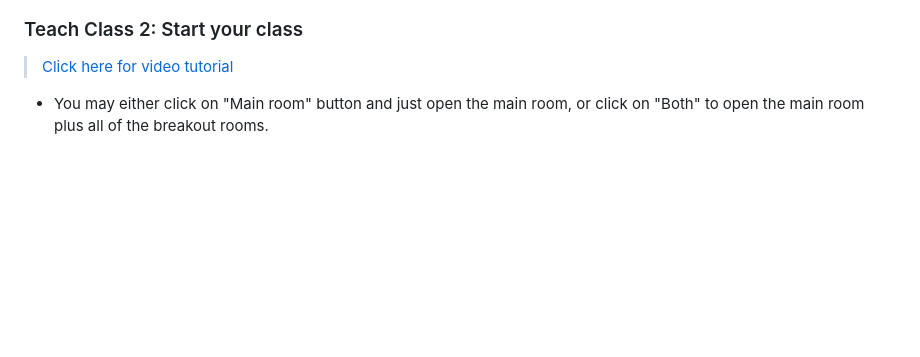
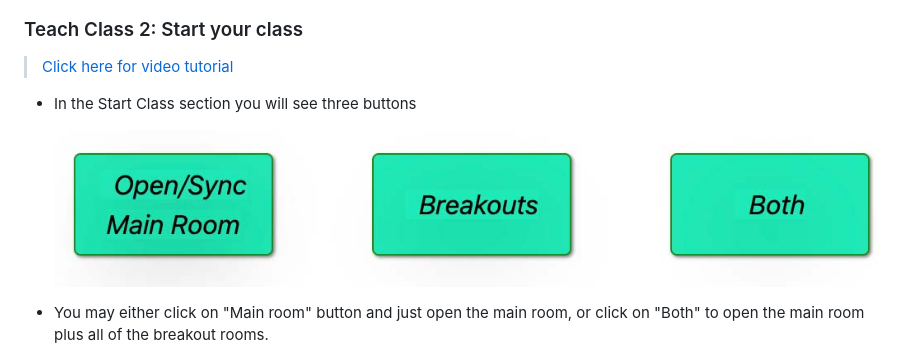
Before and after one commit to hudektech/gmbr-help, a Markdown page: gmbr-help.MD, the part around the change. GitHub-like rendering; pictures changed too: data/use2.jpg (added); blank space fills up the shorter version.

```diff
--- a/gmbr-help.MD
+++ b/gmbr-help.MD
@@ -135,6 +135,10 @@
 ### Teach Class 2: Start your class
 
 > [Click here for video tutorial](https://www.youtube.com/watch?v=qqmS62uhUts)
+
+- In the Start Class section you will see three buttons
+
+  ![start class](./data/use2.jpg)
 
 - You may either click on "Main room" button and just open the main room, or click on "Both" to open the main room plus all of the breakout rooms.
 - If you first decided to only open the main room, you can always change you mind and open the breakouts later, by clicking on the "Breakouts" button.
```
